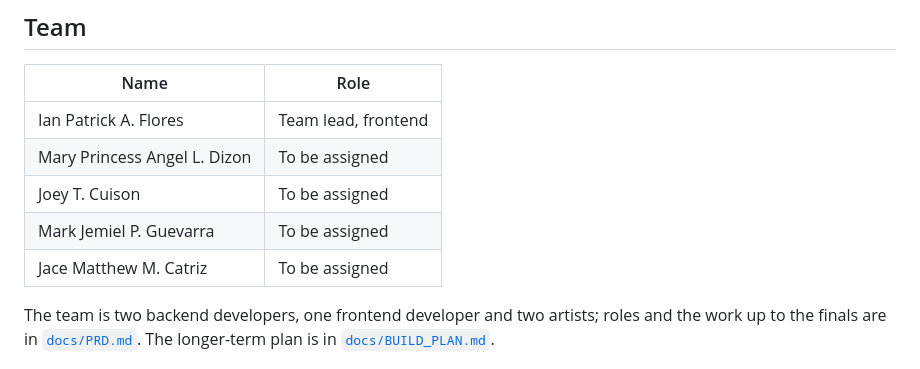
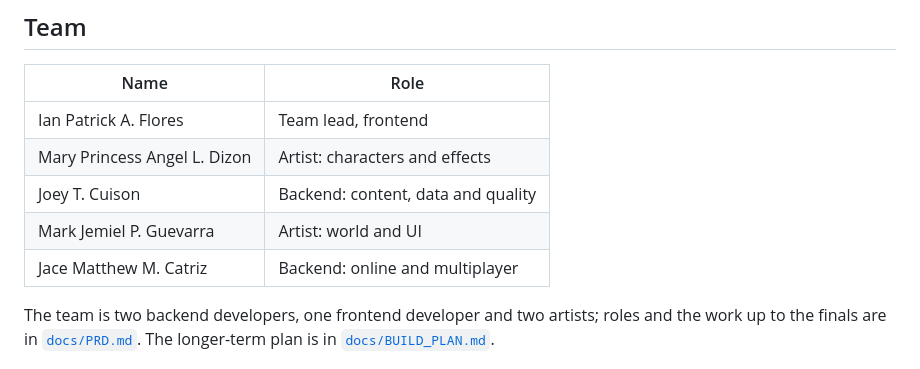
Before and after one commit to Muj-csv/Level-Up-3.0-Hackathon, a Markdown page: README.md, the part around the change. GitHub-like rendering.

```diff
--- a/README.md
+++ b/README.md
@@ -142,10 +142,10 @@ No outside images, 3D models, audio or game code are used.
 | Name | Role |
 |---|---|
 | Ian Patrick A. Flores | Team lead, frontend |
-| Mary Princess Angel L. Dizon | To be assigned |
-| Joey T. Cuison | To be assigned |
-| Mark Jemiel P. Guevarra | To be assigned |
-| Jace Matthew M. Catriz | To be assigned |
+| Mary Princess Angel L. Dizon | Artist: characters and effects |
+| Joey T. Cuison | Backend: content, data and quality |
+| Mark Jemiel P. Guevarra | Artist: world and UI |
+| Jace Matthew M. Catriz | Backend: online and multiplayer |
 
 The team is two backend developers, one frontend developer and two artists; roles and
 the work up to the finals are in [`docs/PRD.md`](docs/PRD.md). The longer-term plan is in
```
Also changed, not shown: docs/BUILD_PLAN.md (+4 -4 lines), docs/PRD.md (+25 -25 lines).
